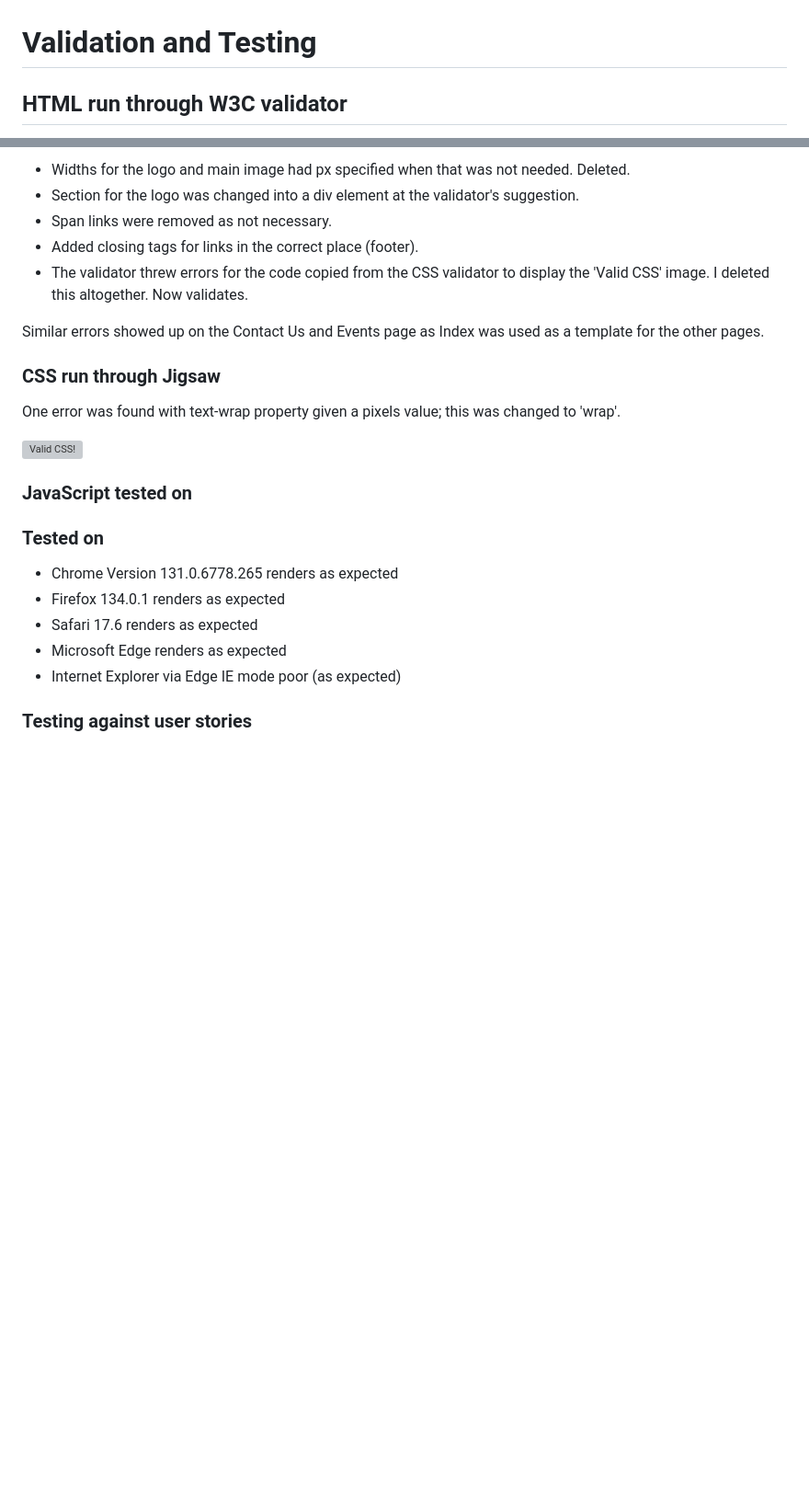
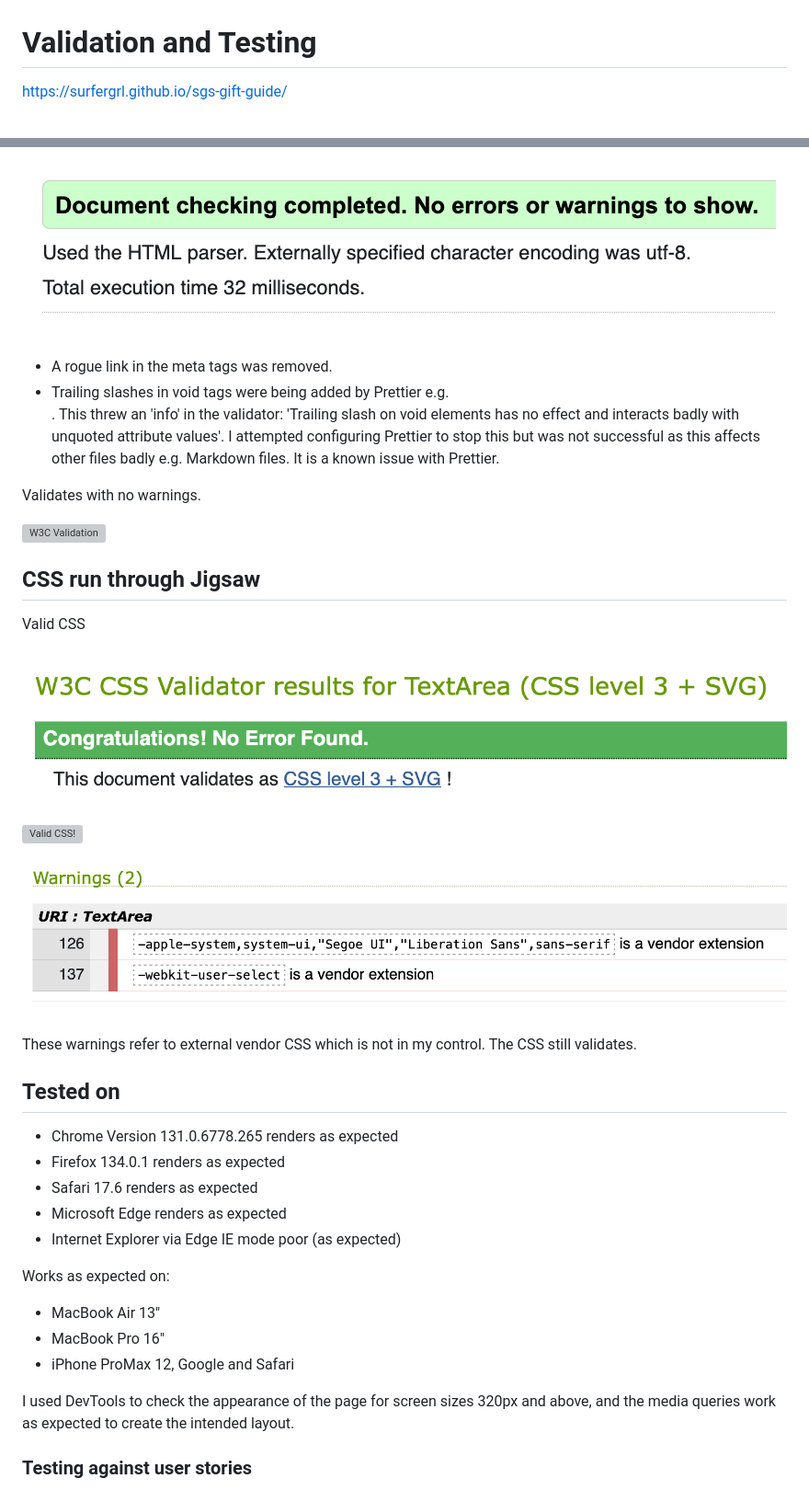
Before and after one commit to surfergrl/sgs-gift-guide, a Markdown page: testing.md, 2 parts joined by grey strips. Shown at 92% size. Drawn GitHub-style; pictures changed too: assets/images/valid-css.png (added), assets/images/validhtml.png (added), assets/images/warn.png (added); blank space fills up the shorter version; grey boxes are pictures that could not be loaded.

```diff
--- a/testing.md
+++ b/testing.md
@@ -1,4 +1,4 @@
 # Validation and Testing
 
-## HTML run through W3C validator
+https://surfergrl.github.io/sgs-gift-guide/
 
@@ -7,34 +6,49 @@ Errors on index.html:
 
-- Widths for the logo and main image had px specified when that was not needed. Deleted.
-- Section for the logo was changed into a div element at the validator's suggestion.
-- Span links were removed as not necessary.
-- Added closing tags for links in the correct place (footer).
-- The validator threw errors for the code copied from the CSS validator to display the 'Valid CSS' image. I deleted this altogether.
-  Now validates.
+![Validator](assets/images/validhtml.png)
 
-Similar errors showed up on the Contact Us and Events page as Index was used as a template for the other pages.
+- A rogue link in the meta tags was removed.
+- Trailing slashes in void tags were being added by Prettier e.g. <br /> . This threw an 'info' in the validator: 'Trailing slash on void elements has no effect and interacts badly with unquoted attribute values'. I attempted configuring Prettier to stop this but was not successful as this affects other files badly e.g. Markdown files. It is a known issue with Prettier.
 
-### CSS run through Jigsaw
+Validates with no warnings.
 
-One error was found with text-wrap property given a pixels value; this was changed to 'wrap'.
+![W3C Validation](https://img.shields.io/w3c-validation/html?targetUrl=https%3A%2F%2Fsurfergrl.github.io%2Fsgs-gift-guide%2F)
+
+## CSS run through Jigsaw
+
+Valid CSS
+
+![Valid CSS](/assets/images/valid-css.png)
 
 <p>
-    <a href="http://jigsaw.w3.org/css-validator">
-        <img style="border:0;width:88px;height:31px"
-            src="http://jigsaw.w3.org/css-validator/images/vcss"
-            alt="Valid CSS!" />
-    </a>
+  <a href="http://jigsaw.w3.org/css-validator">
+    <img
+      style="border: 0; width: 88px; height: 31px"
+      src="http://jigsaw.w3.org/css-validator/images/vcss"
+      alt="Valid CSS!"
+    />
+  </a>
 </p>
 
-### JavaScript tested on
+![Warnings](/assets/images/warn.png)
 
-### Tested on
+These warnings refer to external vendor CSS which is not in my control.
+The CSS still validates.
+
+## Tested on
 
 - Chrome Version 131.0.6778.265 renders as expected
 - Firefox 134.0.1 renders as expected
 - Safari 17.6 renders as expected
 - Microsoft Edge renders as expected
 - Internet Explorer via Edge IE mode poor (as expected)
+
+Works as expected on:
+
+- MacBook Air 13"
+- MacBook Pro 16"
+- iPhone ProMax 12, Google and Safari
+
+I used DevTools to check the appearance of the page for screen sizes 320px and above, and the media queries work as expected to create the intended layout.
 
 ### Testing against user stories
 
```
Also changed, not shown: other parts of testing.md (+3 -2 lines), README.md (+1 -1 lines), 2 other files.
